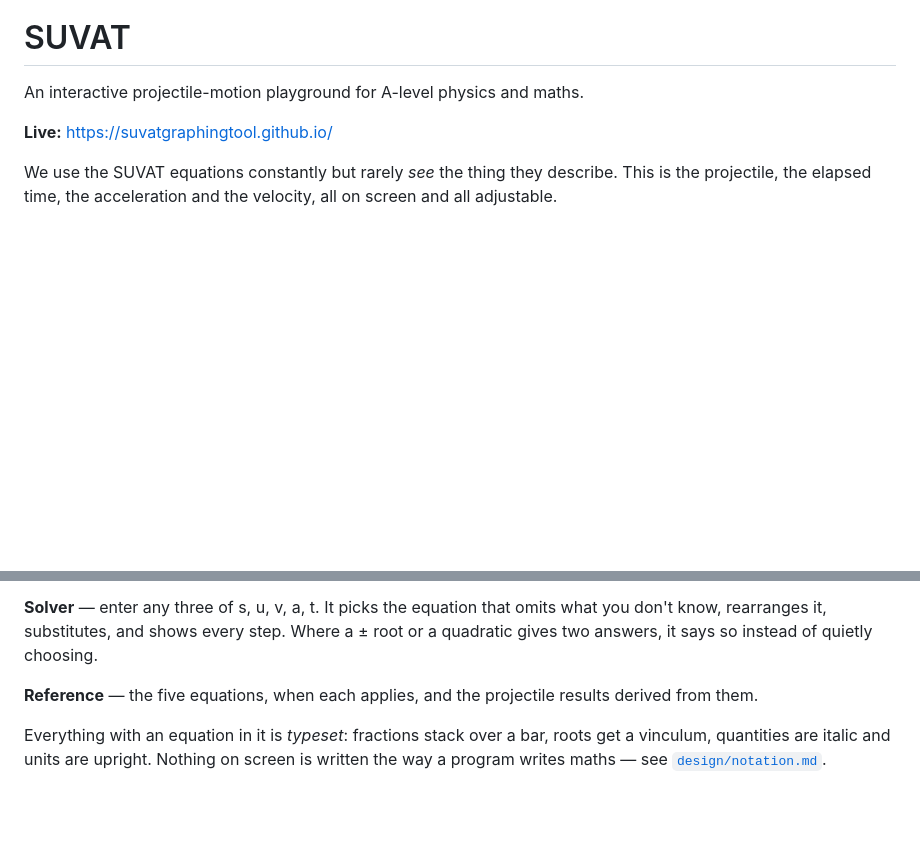
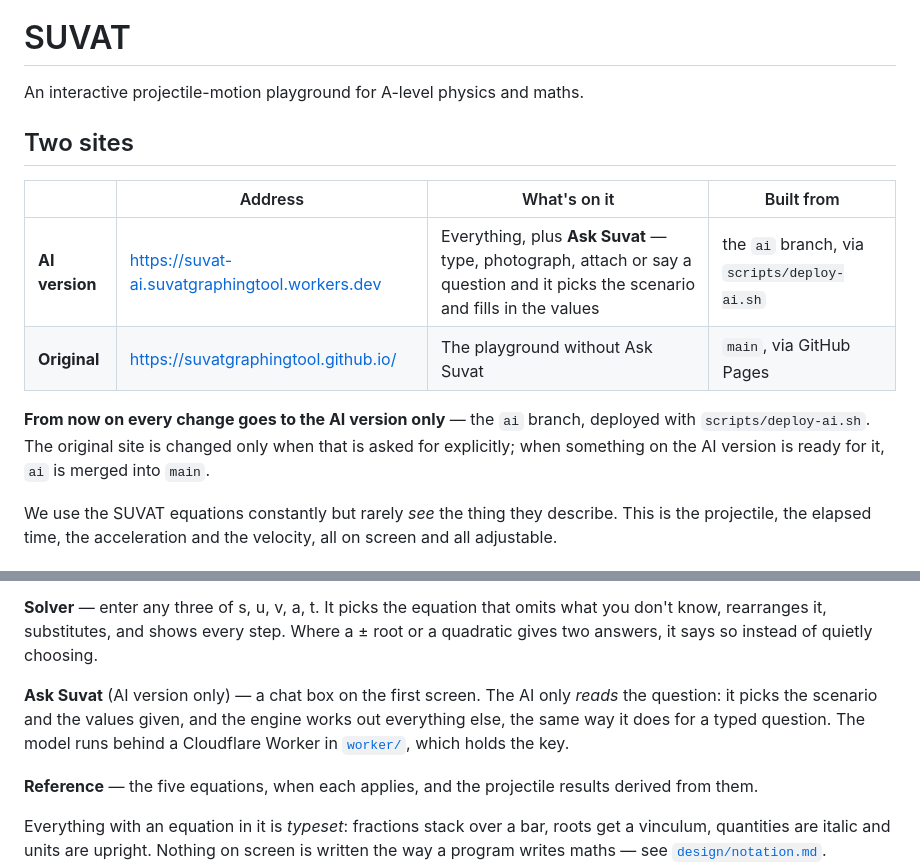
Before and after one commit to SuvatGraphingTool/suvatgraphingtool.github.io, a Markdown page: README.md, 2 parts joined by grey strips. Drawn GitHub-style; blank space fills up the shorter version.

Commit message:
README: the two sites, and that changes go to the AI version
Co-Authored-By: Claude Opus 5.5 <noreply@anthropic.com>

```diff
--- a/README.md
+++ b/README.md
@@ -2,7 +2,17 @@
 
 An interactive projectile-motion playground for A-level physics and maths.
 
-**Live:** https://suvatgraphingtool.github.io/
+## Two sites
+
+| | Address | What's on it | Built from |
+|---|---|---|---|
+| **AI version** | https://suvat-ai.suvatgraphingtool.workers.dev | Everything, plus **Ask Suvat** — type, photograph, attach or say a question and it picks the scenario and fills in the values | the `ai` branch, via `scripts/deploy-ai.sh` |
+| **Original** | https://suvatgraphingtool.github.io/ | The playground without Ask Suvat | `main`, via GitHub Pages |
+
+**From now on every change goes to the AI version only** — the `ai` branch,
+deployed with `scripts/deploy-ai.sh`. The original site is changed only when
+that is asked for explicitly; when something on the AI version is ready for it,
+`ai` is merged into `main`.
 
 We use the SUVAT equations constantly but rarely *see* the thing they describe.
 This is the projectile, the elapsed time, the acceleration and the velocity, all
@@ -38,6 +48,12 @@ time cursor with the animation. The area under each curve is shaded live, so
 **Solver** — enter any three of s, u, v, a, t. It picks the equation that omits
 what you don't know, rearranges it, substitutes, and shows every step. Where a
 ± root or a quadratic gives two answers, it says so instead of quietly choosing.
+
+**Ask Suvat** (AI version only) — a chat box on the first screen. The AI only
+*reads* the question: it picks the scenario and the values given, and the
+engine works out everything else, the same way it does for a typed question.
+The model runs behind a Cloudflare Worker in [`worker/`](worker/), which holds
+the key.
 
 **Reference** — the five equations, when each applies, and the projectile
 results derived from them.
```
